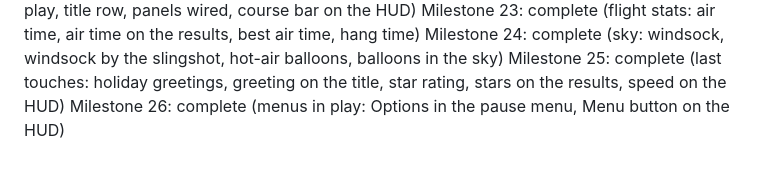
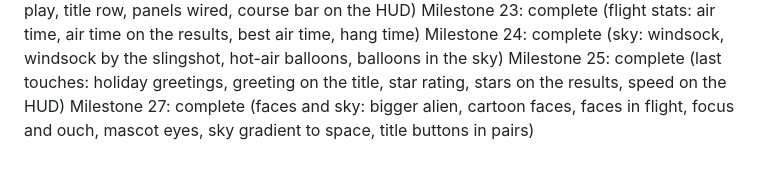
Before and after one commit to brueland/AI-Slingshot-Slop, a Markdown page: docs/PROGRESS.md, the part around the change. Drawn GitHub-style.

```diff
--- a/docs/PROGRESS.md
+++ b/docs/PROGRESS.md
@@ -27,4 +27,4 @@ Milestone 22: complete (menus: achievements panel, how to play, title row, panel
 Milestone 23: complete (flight stats: air time, air time on the results, best air time, hang time)
 Milestone 24: complete (sky: windsock, windsock by the slingshot, hot-air balloons, balloons in the sky)
 Milestone 25: complete (last touches: holiday greetings, greeting on the title, star rating, stars on the results, speed on the HUD)
-Milestone 26: complete (menus in play: Options in the pause menu, Menu button on the HUD)
+Milestone 27: complete (faces and sky: bigger alien, cartoon faces, faces in flight, focus and ouch, mascot eyes, sky gradient to space, title buttons in pairs)
```
